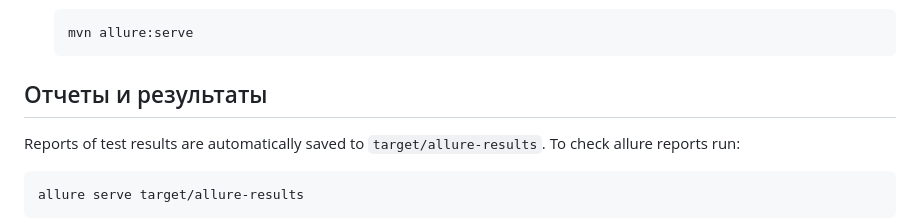
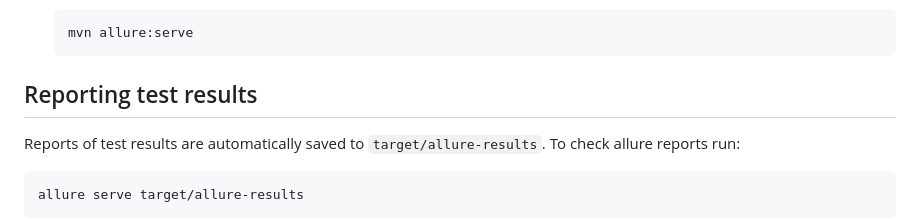
Before and after one commit to alittlemayhem/QASE, a Markdown page: README.md, the part around the change. Drawn GitHub-style.

````diff
--- a/README.md
+++ b/README.md
@@ -79,7 +79,7 @@ QASE/
   mvn allure:serve
   ```
 
-## Отчеты и результаты
+## Reporting test results
 
 Reports of test results are automatically saved to `target/allure-results`.
 To check allure reports run:
````
